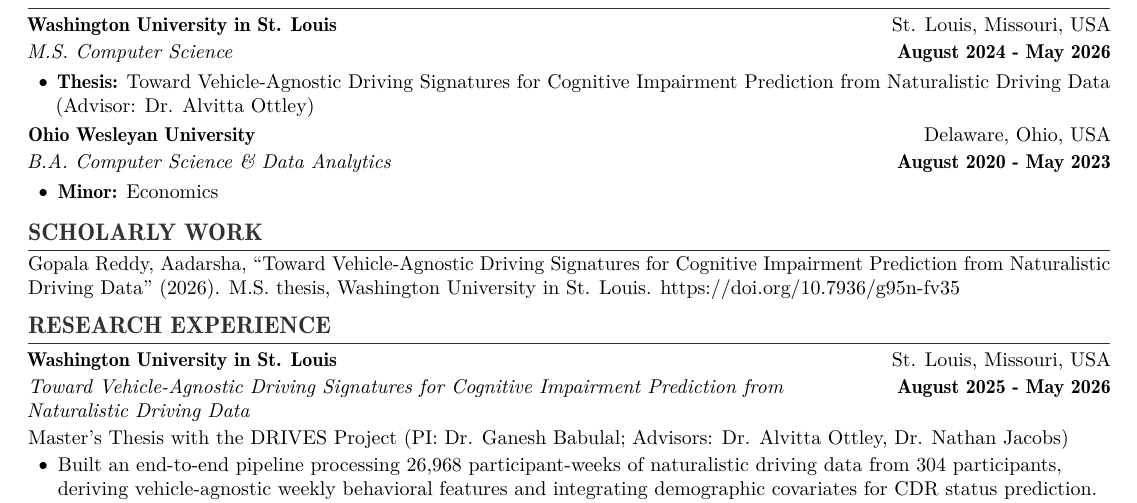
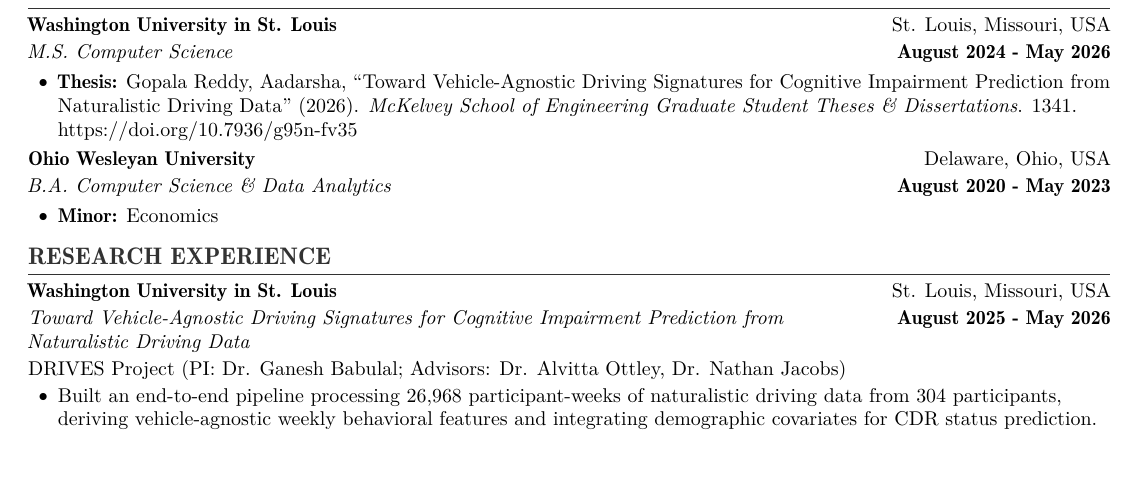
Before and after one commit to agopalareddy/personal-website, a LaTeX CV (files/cv_tex/reddy_cv.tex): part of page 1 of 4, cut so that both start at the same text, the shorter picture padded with empty space. Compiled offline with pdfLaTeX.

Commit message:
fix(cv): add needspace guards to prevent orphaned entries, drop redundant SCHOLARLY WORK section
Moved full thesis citation into Education section under M.S. Computer Science.
Added needspace{5,6}baselineskip before all positionentry blocks at risk of
page-break orphans: HackWashU, Budget Committee, Projects (3 entries),
AI Engineer Intern, Graduate Assistant, Data Analyst Intern.

```diff
--- a/files/cv_tex/reddy_cv.tex
+++ b/files/cv_tex/reddy_cv.tex
@@ -46,7 +46,7 @@
 	{M.S. Computer Science} % Degree
 	{St. Louis, Missouri, USA} % Location
 \begin{highlightsforbulletentries}
-\item \textbf{Thesis:} \href{https://openscholarship.wustl.edu/eng_etds/1341/}{Toward Vehicle-Agnostic Driving Signatures for Cognitive Impairment Prediction from Naturalistic Driving Data} (Advisor: Dr. Alvitta Ottley)
+\item \textbf{Thesis:} Gopala Reddy, Aadarsha, ``Toward Vehicle-Agnostic Driving Signatures for Cognitive Impairment Prediction from Naturalistic Driving Data'' (2026). \textit{McKelvey School of Engineering Graduate Student Theses \& Dissertations}. 1341. \href{https://doi.org/10.7936/g95n-fv35}{https://doi.org/10.7936/g95n-fv35}
 \end{highlightsforbulletentries}
 \end{educationentry}
 
@@ -64,25 +64,13 @@
 \vspace{\headerSpacing}
 
 % ----------------------------------------------------------------------
-% 2. SCHOLARLY WORK SECTION
-% ----------------------------------------------------------------------
-\section{SCHOLARLY WORK}
-
-\begin{onecolentry}
-Gopala Reddy, Aadarsha, ``Toward Vehicle-Agnostic Driving Signatures for Cognitive Impairment Prediction from Naturalistic Driving Data'' (2026). M.S. thesis, Washington University in St. Louis. \href{https://doi.org/10.7936/g95n-fv35}{https://doi.org/10.7936/g95n-fv35}
-\end{onecolentry}
-
-% --- Vertical Space After Section ---
-\vspace{\headerSpacing}
-
-% ----------------------------------------------------------------------
-% 3. RESEARCH EXPERIENCE SECTION
+% 2. RESEARCH EXPERIENCE SECTION
 % ----------------------------------------------------------------------
 \section{\sectionlink{https://agreddy.com/experience/}{RESEARCH EXPERIENCE}}
 
 \begin{leadershipentry}{Washington University in St. Louis}{St. Louis, Missouri, USA}
 	\begin{researchentry}{\href{https://openscholarship.wustl.edu/eng_etds/1341/}{Toward Vehicle-Agnostic Driving Signatures for Cognitive Impairment Prediction from Naturalistic Driving Data}}{August 2025 - May 2026}
-		Master's Thesis with the DRIVES Project (PI: Dr. Ganesh Babulal; Advisors: Dr. Alvitta Ottley, Dr. Nathan Jacobs)
+		DRIVES Project (PI: Dr. Ganesh Babulal; Advisors: Dr. Alvitta Ottley, Dr. Nathan Jacobs)
 		\begin{highlightsforbulletentries}
 		\item Built an end-to-end pipeline processing 26,968 participant-weeks of naturalistic driving data from 304 participants, deriving vehicle-agnostic weekly behavioral features and integrating demographic covariates for CDR status prediction.
 		\item Compared six CDR prediction models (GRU-DANN, DANN, logistic regression, random forest, XGBoost, MLP) under leave-one-participant-out cross-validation; GRU-DANN achieved highest participant-level ROC AUC (0.599) and balanced accuracy (0.584).
```
Also changed, not shown: files/cv_tex/reddy_cv.tex (8 more changed lines).
